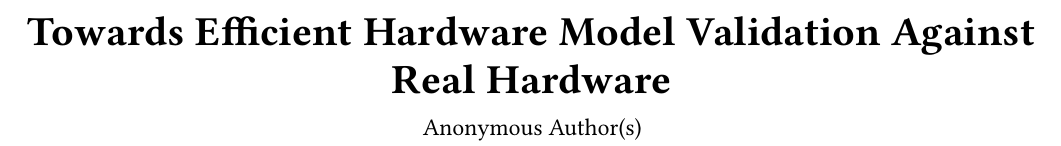
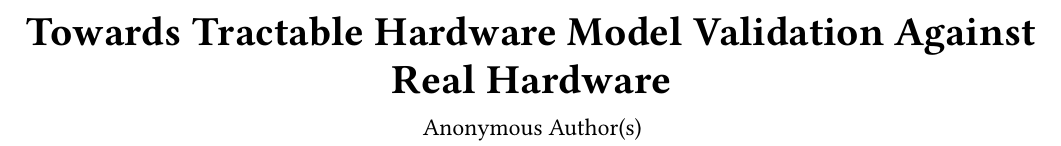
Before and after one commit to rishikavarma/x86-paging-hardware-model-testing, a LaTeX paper (paper.tex): part of page 1 of 8, cut so that both start at the same text. Compiled offline with pdfLaTeX.

Commit message:
Updates from Overleaf

```diff
--- a/paper.tex
+++ b/paper.tex
@@ -13,7 +13,7 @@
 \begin{document}
 
 %\title{The Crux about Hardware Model Validations -- Towards Efficient Model Validation on Real Hardware}
-\title{Towards Efficient Hardware Model Validation Against Real Hardware}
+\title{Towards Tractable Hardware Model Validation Against Real Hardware}
 
 \author{Author 1}
 \affiliation{%
```
